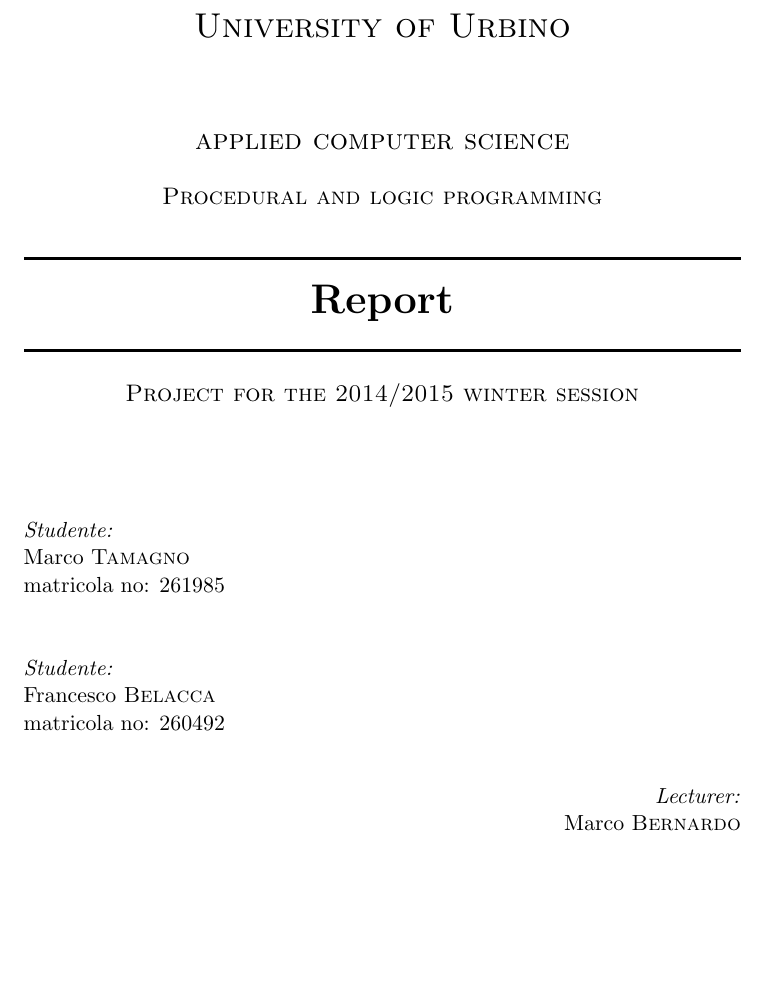
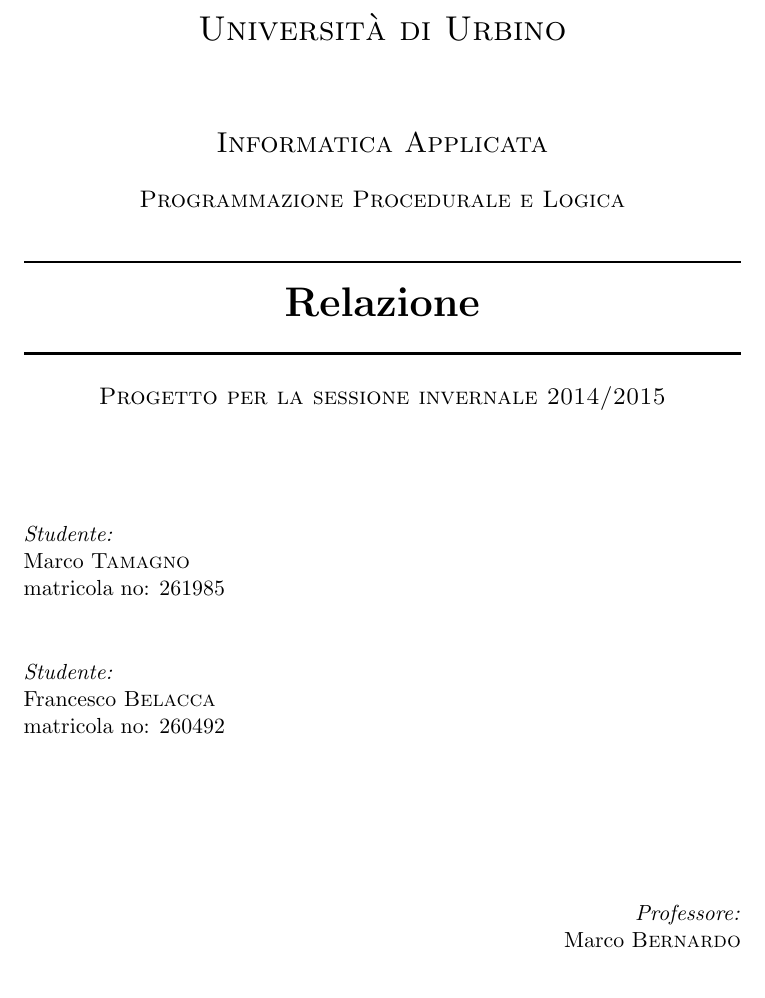
Before and after one commit to mtamagno/Progetto-Programmazione, a LaTeX document (relazione/relazione.tex): part of page 1 of 25, cut at the place of the change. Compiled offline with pdfLaTeX.

Commit message:
Piccole cose

```diff
--- a/relazione/relazione.tex
+++ b/relazione/relazione.tex
@@ -14,9 +14,9 @@
 		%        HEADING SECTIONS
 		%----------------------------------------------------------------------------------------
 
-		\textsc{\LARGE University of Urbino}\\[1.5cm] % Name of your university/college
-		\textsc{\Large applied computer science}\\[0.5cm] % Major heading such as course name
-		\textsc{\large Procedural and logic programming}\\[0.5cm] % Minor heading such as course title
+		\textsc{\LARGE Università di Urbino}\\[1.5cm] % Name of your university/college
+		\textsc{\Large Informatica Applicata}\\[0.5cm] % Major heading such as course name
+		\textsc{\large Programmazione Procedurale e Logica}\\[0.5cm] % Minor heading such as course title
 
 		%----------------------------------------------------------------------------------------
 		%        TITLE SECTION
@@ -24,9 +24,9 @@
 
 
 		\HRule \\[0.4cm]
-		{ \huge \bfseries Report}\\[0.2cm] % Title of your document
+		{ \huge \bfseries Relazione}\\[0.2cm] % Title of your document
 		\HRule \\[0.4cm]
-		\textsc{\large Project for the 2014/2015 winter session}
+		\textsc{\large Progetto per la sessione invernale 2014/2015}
 		\\[2cm]
 		%----------------------------------------------------------------------------------------
 		%        AUTHOR SECTION
@@ -42,14 +42,14 @@
 				Francesco \textsc{Belacca}\\ % Your name
 				matricola no: 260492\\
 			\end{flushleft}
-		\end{minipage}\\[1cm]
+		\end{minipage}\\[3cm]
 
 		\begin{minipage}{\textwidth}
 			\begin{flushright}
-				\emph{Lecturer:} \\
+				\emph{Professore:} \\
 				Marco \textsc{Bernardo}\\ % Supervisor`s Name
 			\end{flushright}
-		\end{minipage}\\[5cm]
+		\end{minipage}\\[4cm]
 
 		{\today}\\[1cm]
 
```
Also changed, not shown: relazione/relazione.pdf, 2 other files.
